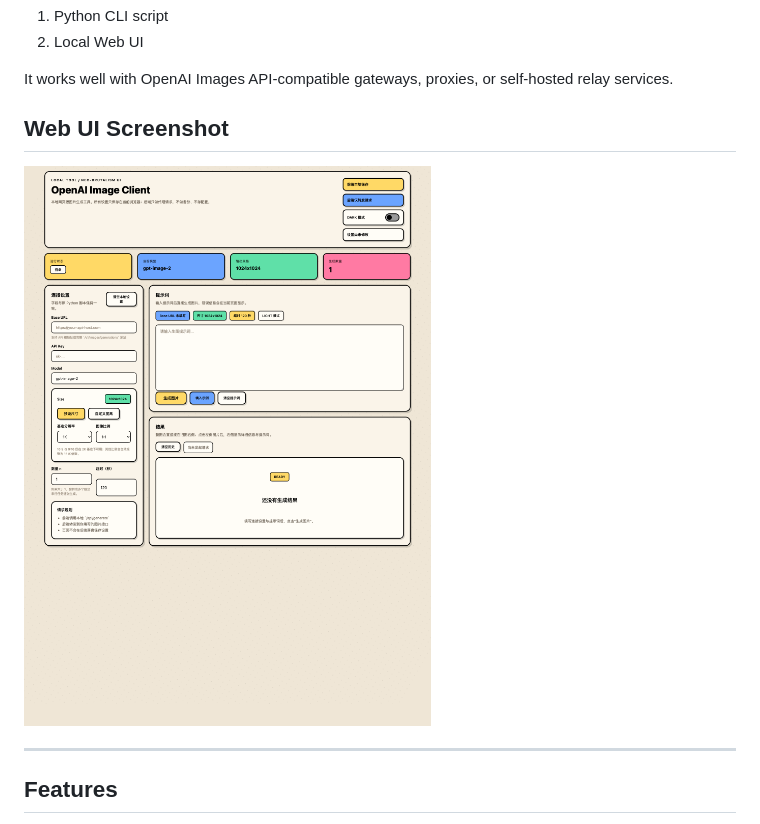
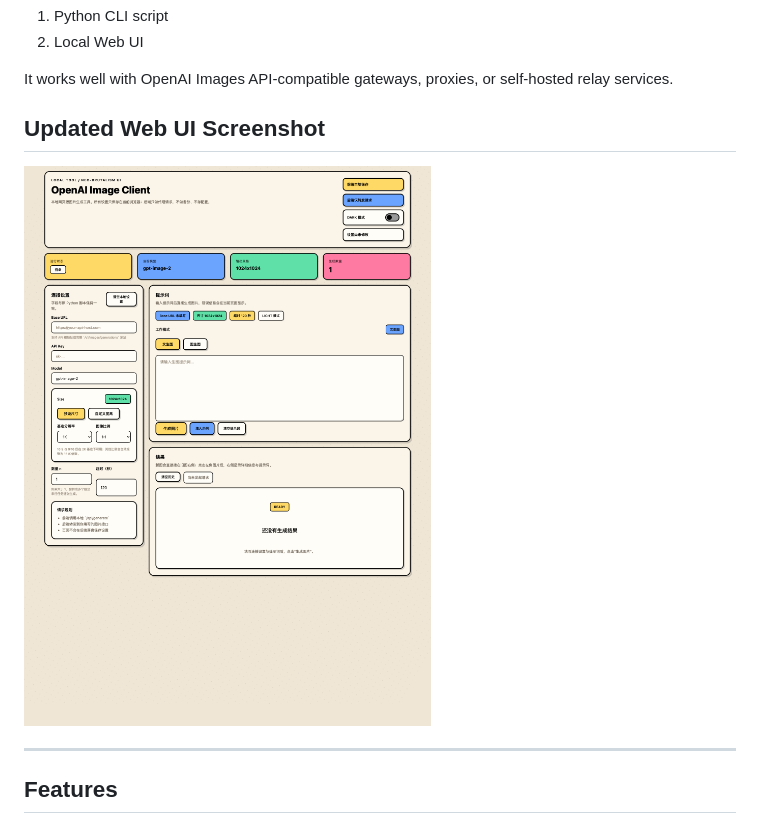
Before and after one commit to akihitohyh/openai-image-client, a Markdown page: README_EN.md, the part around the change. Rendered like a GitHub page; pictures changed too: assets/web-ui-home.png (deleted), assets/web-ui-image-mode.png (added).

Commit message:
Update README screenshots

```diff
--- a/README_EN.md
+++ b/README_EN.md
@@ -13,9 +13,9 @@ A lightweight OpenAI-compatible text-to-image / image-to-image client with two u
 
 It works well with OpenAI Images API-compatible gateways, proxies, or self-hosted relay services.
 
-## Web UI Screenshot
+## Updated Web UI Screenshot
 
-![OpenAI Image Client Web UI](assets/web-ui-home.png)
+![OpenAI Image Client Updated Web UI](assets/web-ui-image-mode.png)
 
 ---
 
```
Also changed, not shown: README.md (+2 -2 lines).
